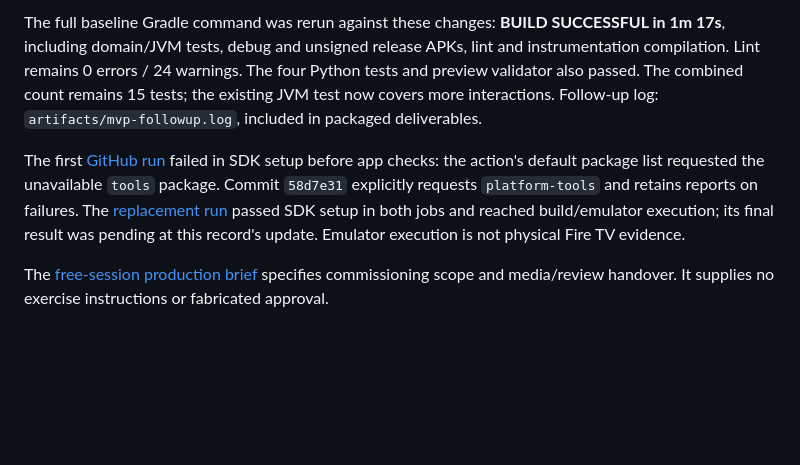
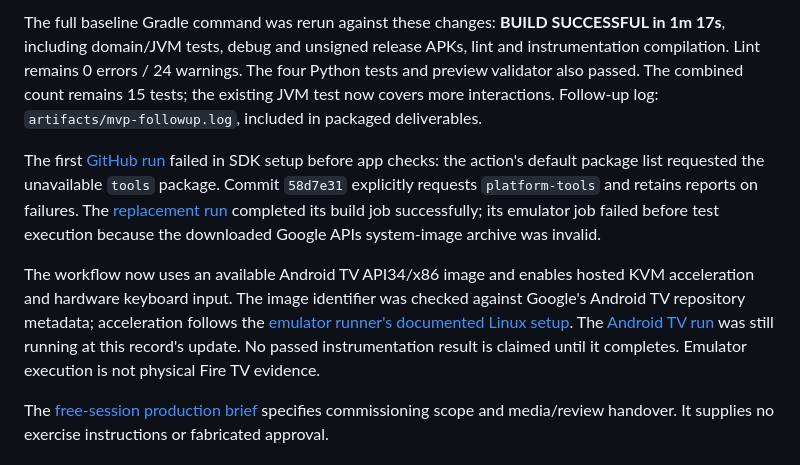
Before and after one commit to lanray07/LivingRoom-Move, a Markdown page: docs/VERIFICATION.md, the part around the change. Drawn GitHub-style; blank space fills up the shorter version.

Commit message:
Record verified local checks and hosted CI progress

```diff
--- a/docs/VERIFICATION.md
+++ b/docs/VERIFICATION.md
@@ -36,7 +36,9 @@ The native JVM journey now also verifies explicit family consent, all three text
 
 The full baseline Gradle command was rerun against these changes: **BUILD SUCCESSFUL in 1m 17s**, including domain/JVM tests, debug and unsigned release APKs, lint and instrumentation compilation. Lint remains 0 errors / 24 warnings. The four Python tests and preview validator also passed. The combined count remains 15 tests; the existing JVM test now covers more interactions. Follow-up log: `artifacts/mvp-followup.log`, included in packaged deliverables.
 
-The first [GitHub run](https://github.com/lanray07/LivingRoom-Move/actions/runs/38287282330) failed in SDK setup before app checks: the action's default package list requested the unavailable `tools` package. Commit `58d7e31` explicitly requests `platform-tools` and retains reports on failures. The [replacement run](https://github.com/lanray07/LivingRoom-Move/actions/runs/38289231473) passed SDK setup in both jobs and reached build/emulator execution; its final result was pending at this record's update. Emulator execution is not physical Fire TV evidence.
+The first [GitHub run](https://github.com/lanray07/LivingRoom-Move/actions/runs/38287282330) failed in SDK setup before app checks: the action's default package list requested the unavailable `tools` package. Commit `58d7e31` explicitly requests `platform-tools` and retains reports on failures. The [replacement run](https://github.com/lanray07/LivingRoom-Move/actions/runs/38289231473) completed its build job successfully; its emulator job failed before test execution because the downloaded Google APIs system-image archive was invalid.
+
+The workflow now uses an available Android TV API34/x86 image and enables hosted KVM acceleration and hardware keyboard input. The image identifier was checked against Google's Android TV repository metadata; acceleration follows the [emulator runner's documented Linux setup](https://github.com/ReactiveCircus/android-emulator-runner#running-hardware-accelerated-emulators-on-linux-runners). The [Android TV run](https://github.com/lanray07/LivingRoom-Move/actions/runs/38290041449) was still running at this record's update. No passed instrumentation result is claimed until it completes. Emulator execution is not physical Fire TV evidence.
 
 The [free-session production brief](FREE_SESSION_PRODUCTION_BRIEF.md) specifies commissioning scope and media/review handover. It supplies no exercise instructions or fabricated approval.
 
```
